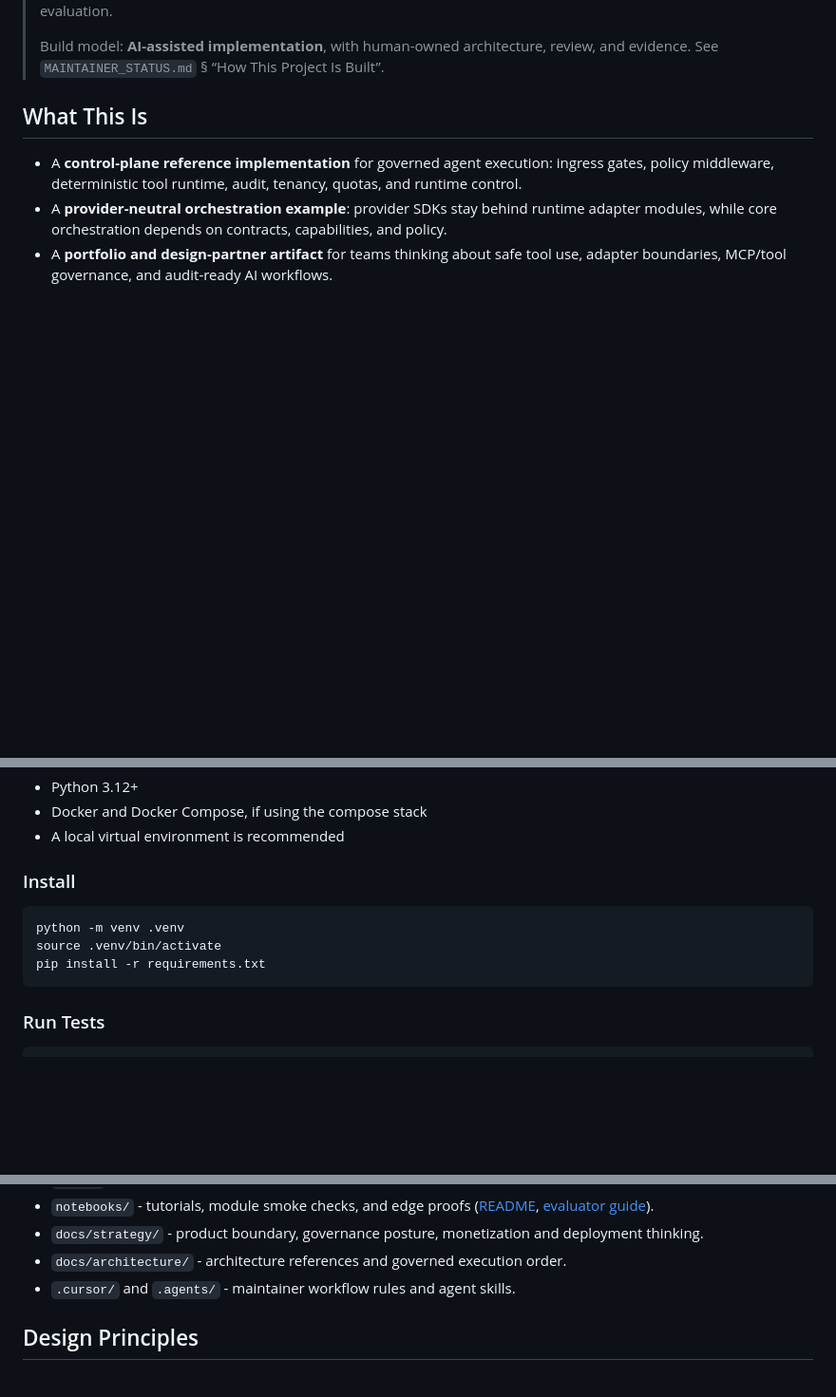
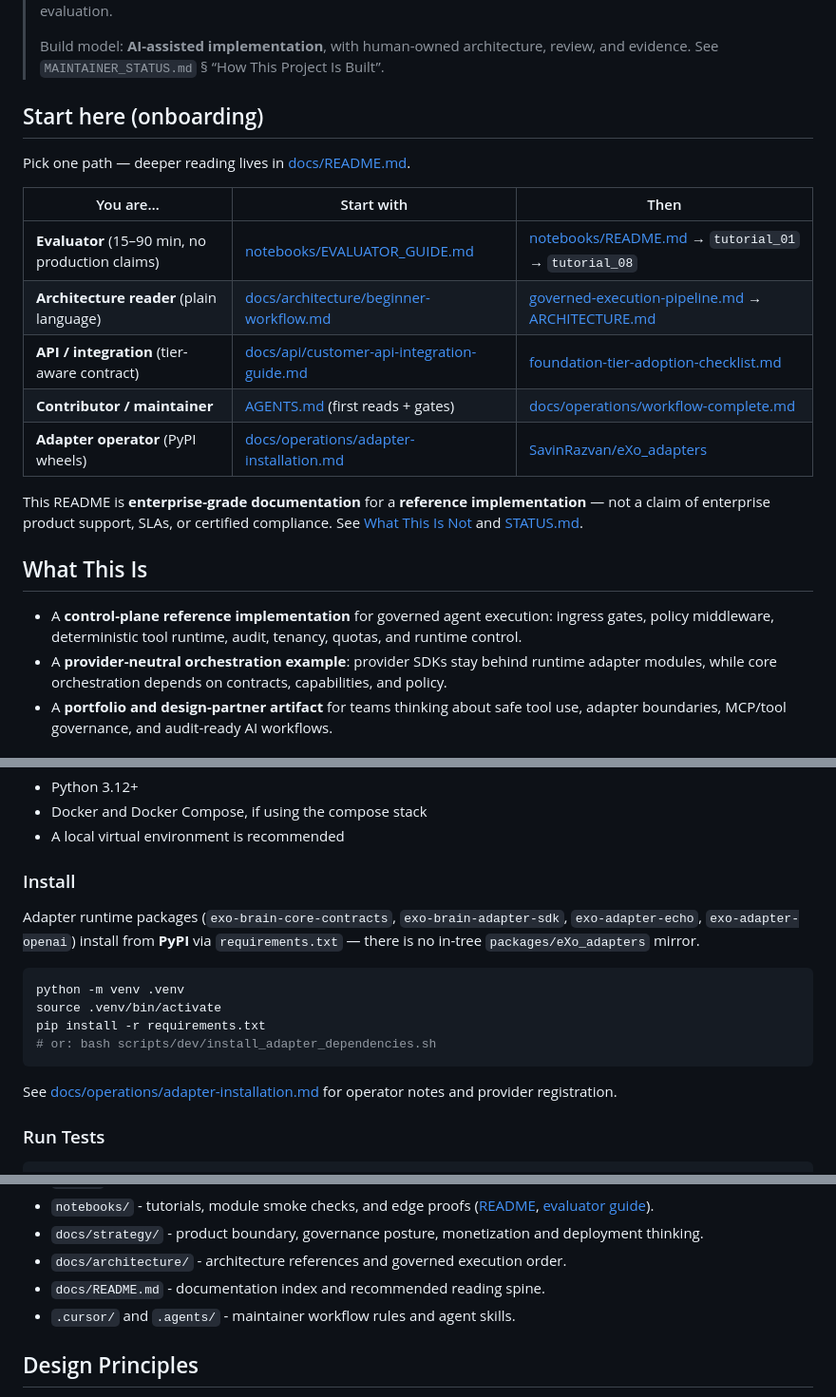
Before and after one commit to SavinRazvan/eXo-brain, a Markdown page: README.md, 3 parts joined by grey strips. Shown at 95% size. Rendered like a GitHub page; blank space fills up the shorter version.

Commit message:
docs(readme): add onboarding spine and PyPI adapter install notes
Surface persona-based start paths and clarify that enterprise-grade docs do
not imply enterprise product support. Document PyPI-only adapter install.

Author: Savin I. Razvan
GitHub-User: @SavinRazvan
Assisted-by: Cursor
Co-authored-by: Cursor <cursoragent@cursor.com>

````diff
--- a/README.md
+++ b/README.md
@@ -31,6 +31,20 @@ adapters, tenant-scoped governance, audit events, and runtime control.
 >
 > Build model: **AI-assisted implementation**, with human-owned architecture,
 > review, and evidence. See `MAINTAINER_STATUS.md` § “How This Project Is Built”.
+
+## Start here (onboarding)
+
+Pick one path — deeper reading lives in [docs/README.md](docs/README.md).
+
+| You are… | Start with | Then |
+|---|---|---|
+| **Evaluator** (15–90 min, no production claims) | [notebooks/EVALUATOR_GUIDE.md](notebooks/EVALUATOR_GUIDE.md) | [notebooks/README.md](notebooks/README.md) → `tutorial_01` → `tutorial_08` |
+| **Architecture reader** (plain language) | [docs/architecture/beginner-workflow.md](docs/architecture/beginner-workflow.md) | [governed-execution-pipeline.md](docs/architecture/governed-execution-pipeline.md) → [ARCHITECTURE.md](docs/architecture/ARCHITECTURE.md) |
+| **API / integration** (tier-aware contract) | [docs/api/customer-api-integration-guide.md](docs/api/customer-api-integration-guide.md) | [foundation-tier-adoption-checklist.md](docs/strategy/foundation-tier-adoption-checklist.md) |
+| **Contributor / maintainer** | [AGENTS.md](AGENTS.md) (first reads + gates) | [docs/operations/workflow-complete.md](docs/operations/workflow-complete.md) |
+| **Adapter operator** (PyPI wheels) | [docs/operations/adapter-installation.md](docs/operations/adapter-installation.md) | [SavinRazvan/eXo_adapters](https://github.com/SavinRazvan/eXo_adapters) |
+
+This README is **enterprise-grade documentation** for a **reference implementation** — not a claim of enterprise product support, SLAs, or certified compliance. See [What This Is Not](#what-this-is-not) and [STATUS.md](STATUS.md).
 
 ## What This Is
 
@@ -142,11 +156,19 @@ The current public posture is intentionally conservative:
 
 ### Install
 
+Adapter runtime packages (`exo-brain-core-contracts`, `exo-brain-adapter-sdk`,
+`exo-adapter-echo`, `exo-adapter-openai`) install from **PyPI** via
+`requirements.txt` — there is no in-tree `packages/eXo_adapters` mirror.
+
 ```bash
 python -m venv .venv
 source .venv/bin/activate
 pip install -r requirements.txt
+# or: bash scripts/dev/install_adapter_dependencies.sh
 ```
+
+See [docs/operations/adapter-installation.md](docs/operations/adapter-installation.md)
+for operator notes and provider registration.
 
 ### Run Tests
 
@@ -200,6 +222,7 @@ use it as a deployment blueprint without a separate hardening pass.
 - `docs/strategy/` - product boundary, governance posture, monetization and
   deployment thinking.
 - `docs/architecture/` - architecture references and governed execution order.
+- `docs/README.md` - documentation index and recommended reading spine.
 - `.cursor/` and `.agents/` - maintainer workflow rules and agent skills.
 
 
````
